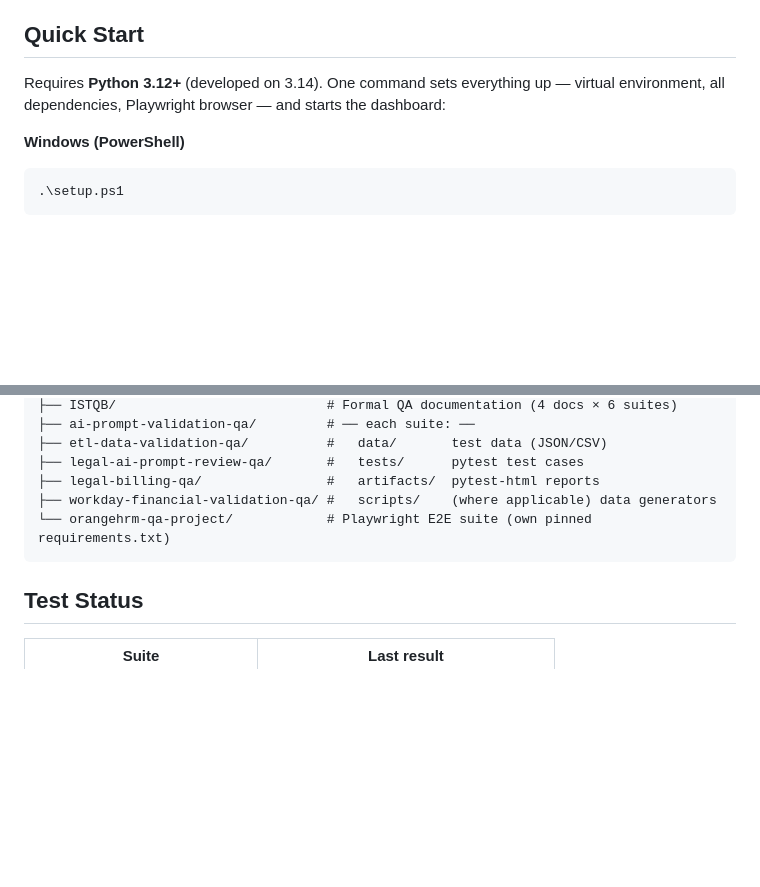
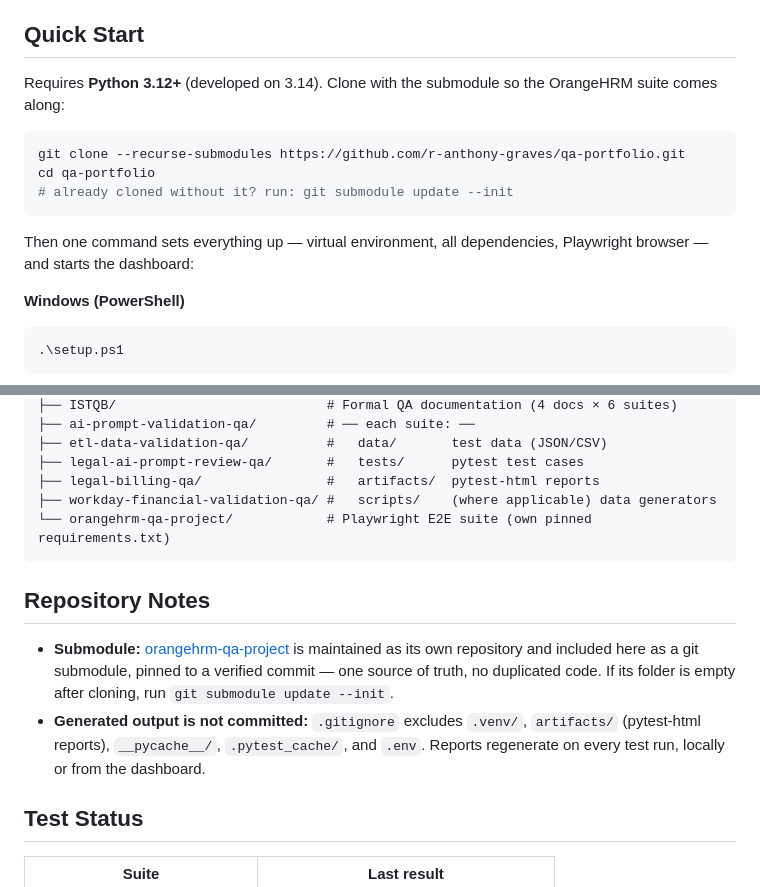
Before and after one commit to r-anthony-graves/qa-portfolio, a Markdown page: README.md, 2 parts joined by grey strips. GitHub-like rendering; blank space fills up the shorter version.

Commit message:
README: submodule clone instructions + repository notes
Co-Authored-By: Claude Fable 5 <noreply@anthropic.com>

````diff
--- a/README.md
+++ b/README.md
@@ -61,8 +61,17 @@ so the code is the source of truth.
 
 ## Quick Start
 
-Requires **Python 3.12+** (developed on 3.14). One command sets everything up — virtual
-environment, all dependencies, Playwright browser — and starts the dashboard:
+Requires **Python 3.12+** (developed on 3.14). Clone with the submodule so the OrangeHRM
+suite comes along:
+
+```bash
+git clone --recurse-submodules https://github.com/r-anthony-graves/qa-portfolio.git
+cd qa-portfolio
+# already cloned without it? run: git submodule update --init
+```
+
+Then one command sets everything up — virtual environment, all dependencies, Playwright
+browser — and starts the dashboard:
 
 **Windows (PowerShell)**
 
@@ -144,6 +153,16 @@ qa-portfolio/
 └── orangehrm-qa-project/            # Playwright E2E suite (own pinned requirements.txt)
 ```
 
+## Repository Notes
+
+- **Submodule:** [orangehrm-qa-project](https://github.com/r-anthony-graves/orangehrm-qa-project)
+  is maintained as its own repository and included here as a git submodule, pinned to a
+  verified commit — one source of truth, no duplicated code. If its folder is empty after
+  cloning, run `git submodule update --init`.
+- **Generated output is not committed:** `.gitignore` excludes `.venv/`, `artifacts/`
+  (pytest-html reports), `__pycache__/`, `.pytest_cache/`, and `.env`. Reports regenerate
+  on every test run, locally or from the dashboard.
+
 ## Test Status
 
 | Suite | Last result |
````
